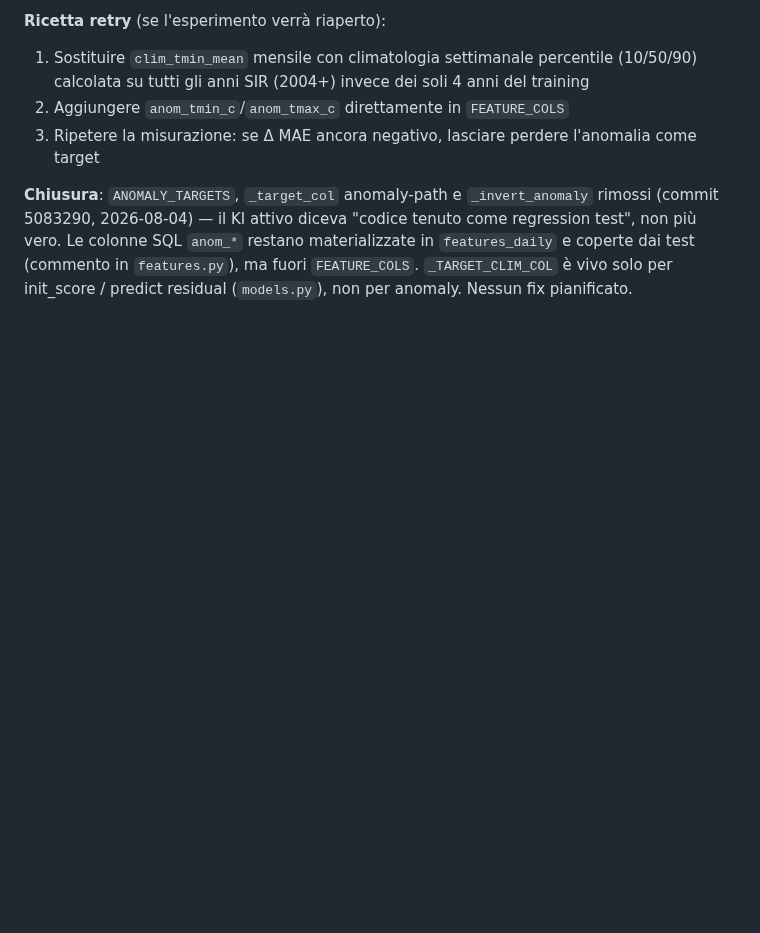
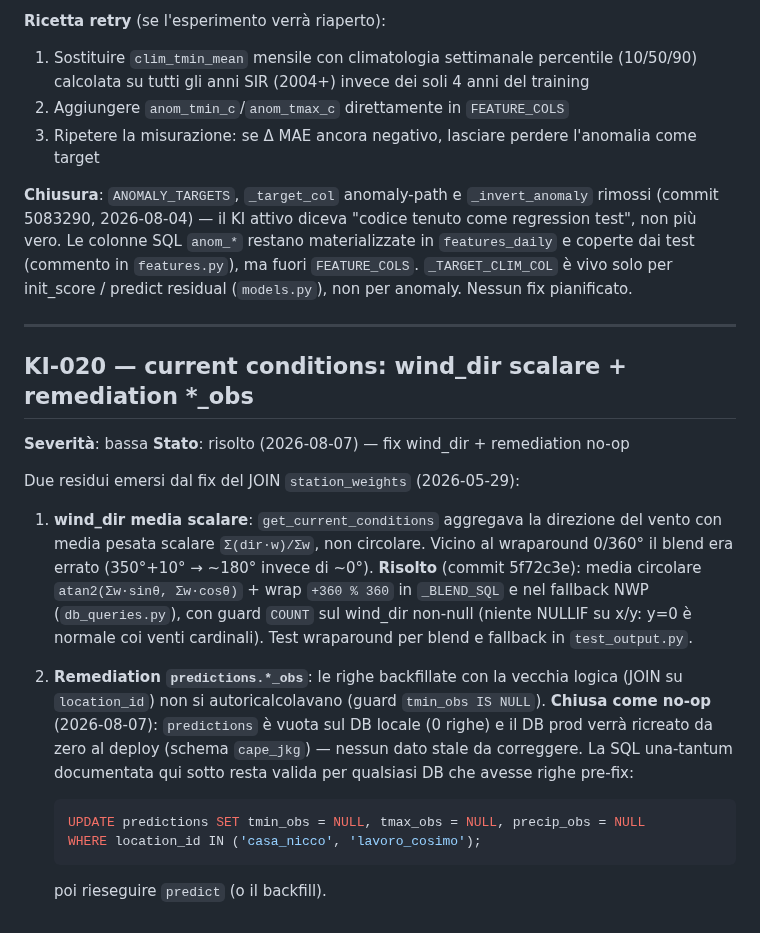
Before and after one commit to iltruma/guazza, a Markdown page: docs/archive/known_issues_resolved.md, the part around the change. GitHub-like rendering; blank space fills up the shorter version.

````diff
--- a/docs/archive/known_issues_resolved.md
+++ b/docs/archive/known_issues_resolved.md
@@ -352,3 +352,34 @@ regression test", non più vero. Le colonne SQL `anom_*` restano materializzate
 in `features_daily` e coperte dai test (commento in `features.py`), ma fuori
 `FEATURE_COLS`. `_TARGET_CLIM_COL` è vivo solo per init_score / predict residual
 (`models.py`), non per anomaly. Nessun fix pianificato.
+
+---
+
+## KI-020 — current conditions: wind_dir scalare + remediation *_obs
+
+**Severità**: bassa
+**Stato**: risolto (2026-08-07) — fix wind_dir + remediation no-op
+
+Due residui emersi dal fix del JOIN `station_weights` (2026-05-29):
+
+1. **wind_dir media scalare**: `get_current_conditions` aggregava la direzione
+   del vento con media pesata scalare `Σ(dir·w)/Σw`, non circolare. Vicino al
+   wraparound 0/360° il blend era errato (350°+10° → ~180° invece di ~0°).
+   **Risolto** (commit 5f72c3e): media circolare
+   `atan2(Σw·sinθ, Σw·cosθ)` + wrap `+360 % 360` in `_BLEND_SQL` e nel fallback
+   NWP (`db_queries.py`), con guard `COUNT` sul wind_dir non-null (niente
+   NULLIF su x/y: y=0 è normale coi venti cardinali). Test wraparound per
+   blend e fallback in `test_output.py`.
+
+2. **Remediation `predictions.*_obs`**: le righe backfillate con la vecchia
+   logica (JOIN su `location_id`) non si autoricalcolavano (guard
+   `tmin_obs IS NULL`). **Chiusa come no-op** (2026-08-07): `predictions` è
+   vuota sul DB locale (0 righe) e il DB prod verrà ricreato da zero al deploy
+   (schema `cape_jkg`) — nessun dato stale da correggere. La SQL una-tantum
+   documentata qui sotto resta valida per qualsiasi DB che avesse righe
+   pre-fix:
+   ```sql
+   UPDATE predictions SET tmin_obs = NULL, tmax_obs = NULL, precip_obs = NULL
+   WHERE location_id IN ('casa_nicco', 'lavoro_cosimo');
+   ```
+   poi rieseguire `predict` (o il backfill).
````
Also changed, not shown: CHANGELOG.md (+4 -0 lines), docs/known_issues.md (+0 -31 lines).
